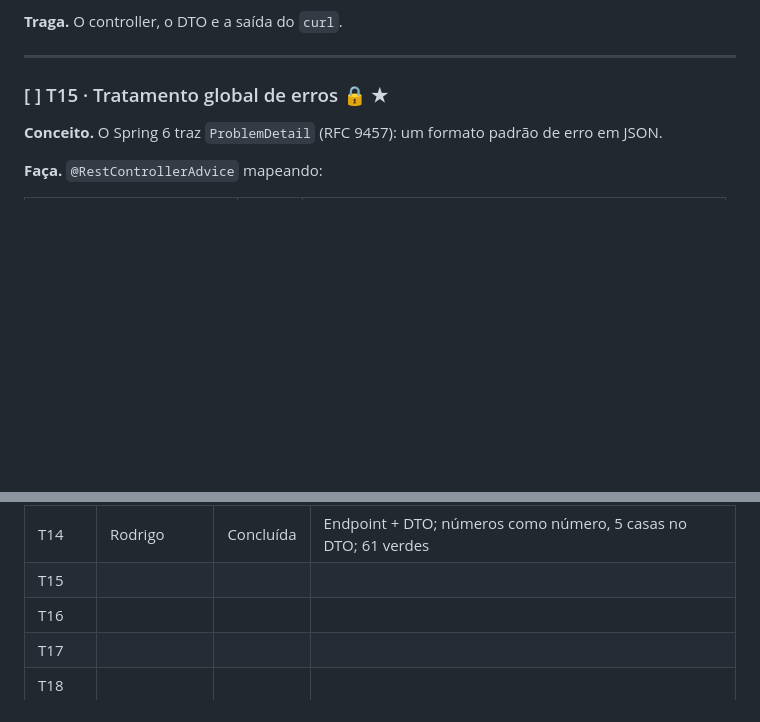
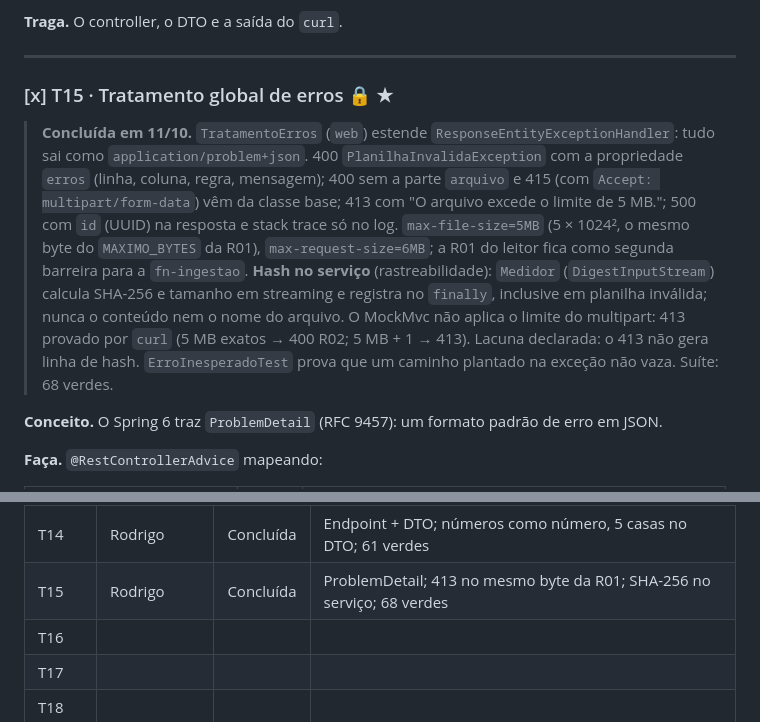
Before and after one commit to NicolasKLange/projeto-aplicado-iii, a Markdown page: docs/av03/guia-av03.md, 2 parts joined by grey strips. GitHub-like rendering; blank space fills up the shorter version.

Commit message:
docs: T15 guide update

```diff
--- a/docs/av03/guia-av03.md
+++ b/docs/av03/guia-av03.md
@@ -569,7 +569,18 @@ motivo.
 
 ---
 
-### [ ] T15 · Tratamento global de erros 🔒 ★
+### [x] T15 · Tratamento global de erros 🔒 ★
+
+> **Concluída em 11/10.** `TratamentoErros` (`web`) estende `ResponseEntityExceptionHandler`: tudo sai como
+> `application/problem+json`. 400 `PlanilhaInvalidaException` com a propriedade `erros` (linha, coluna,
+> regra, mensagem); 400 sem a parte `arquivo` e 415 (com `Accept: multipart/form-data`) vêm da classe base;
+> 413 com "O arquivo excede o limite de 5 MB."; 500 com `id` (UUID) na resposta e stack trace só no log.
+> `max-file-size=5MB` (5 × 1024², o mesmo byte do `MAXIMO_BYTES` da R01), `max-request-size=6MB`; a R01 do
+> leitor fica como segunda barreira para a `fn-ingestao`. **Hash no serviço** (rastreabilidade): `Medidor`
+> (`DigestInputStream`) calcula SHA-256 e tamanho em streaming e registra no `finally`, inclusive em planilha
+> inválida; nunca o conteúdo nem o nome do arquivo. O MockMvc não aplica o limite do multipart: 413 provado
+> por `curl` (5 MB exatos → 400 R02; 5 MB + 1 → 413). Lacuna declarada: o 413 não gera linha de hash.
+> `ErroInesperadoTest` prova que um caminho plantado na exceção não vaza. Suíte: 68 verdes.
 
 **Conceito.** O Spring 6 traz `ProblemDetail` (RFC 9457): um formato padrão de erro em JSON.
 
@@ -707,7 +718,7 @@ relatório). `GET /api/calibracoes/{id}` devolve o resultado salvo.
 | T12    | Rodrigo     | Concluída | POI 5.5.1; Strict recusado; porta em ingestao                |
 | T13    | Rodrigo     | Concluída | R01–R15 no leitor; FileMagic, coleta de erros; D-013 (50 MB) |
 | T14 | Rodrigo | Concluída | Endpoint + DTO; números como número, 5 casas no DTO; 61 verdes |
-| T15    |             |           |                                                              |
+| T15 | Rodrigo | Concluída | ProblemDetail; 413 no mesmo byte da R01; SHA-256 no serviço; 68 verdes |
 | T16    |             |           |                                                              |
 | T17    |             |           |                                                              |
 | T18    |             |           |                                                              |
```
